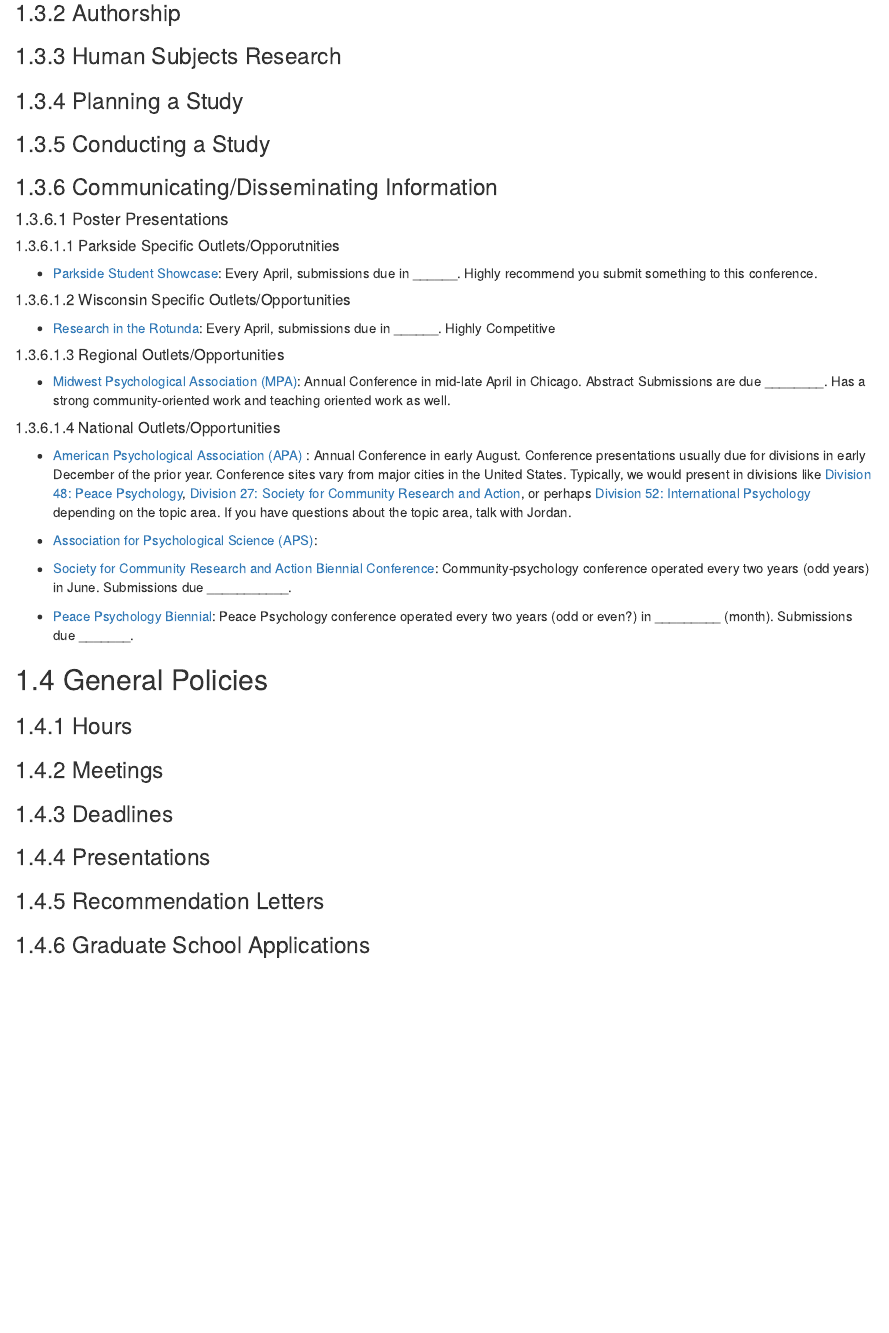
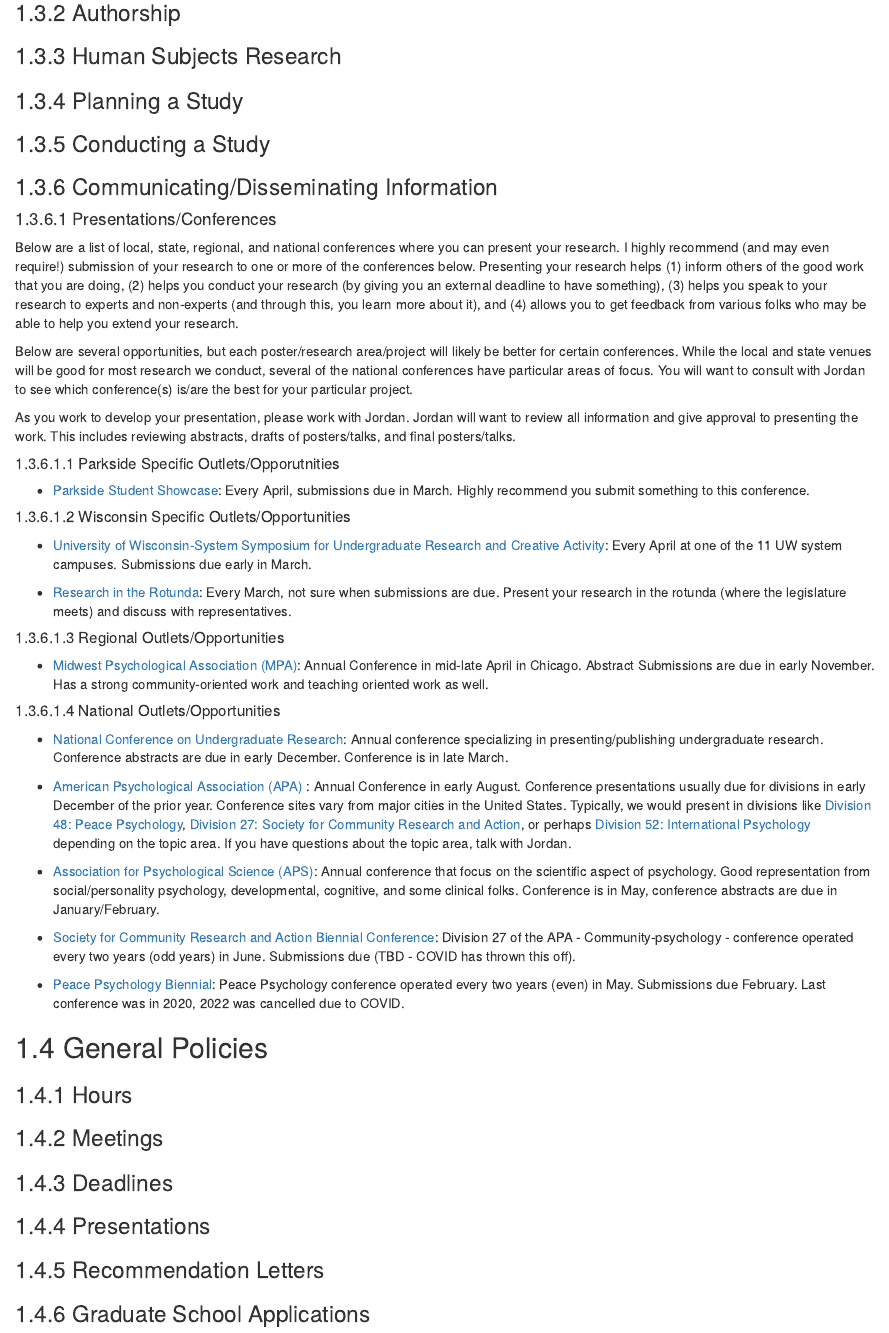
Before and after one commit to jordandsnyder/labmanual, an R Markdown document (03-codeofconductpolicies.Rmd): the page in a window 1100 px wide, from 280 px down. Rendered offline with R 4.5, knitr and Pandoc, with nearby package versions; drawn as R Markdown's standard HTML page in place of the format the file asks for.

Commit message:
added info on conferences

```diff
--- a/03-codeofconductpolicies.Rmd
+++ b/03-codeofconductpolicies.Rmd
@@ -18,30 +18,39 @@
 
 ### Communicating/Disseminating Information
 
-#### Poster Presentations
+#### Presentations/Conferences
+
+Below are a list of local, state, regional, and national conferences where you can present your research. I highly recommend (and may even require!) submission of your research to one or more of the conferences below. Presenting your research helps (1) inform others of the good work that you are doing, (2) helps you conduct your research (by giving you an external deadline to have something), (3) helps you speak to your research to experts and non-experts (and through this, you learn more about it), and (4) allows you to get feedback from various folks who may be able to help you extend your research.
+
+Below are several opportunities, but each poster/research area/project will likely be better for certain conferences. While the local and state venues will be good for most research we conduct, several of the national conferences have particular areas of focus. You will want to consult with Jordan to see which conference(s) is/are the best for your particular project.
+
+As you work to develop your presentation, please work with Jordan. Jordan will want to review all information and give approval to presenting the work. This includes reviewing abstracts, drafts of posters/talks, and final posters/talks.
 
 ##### Parkside Specific Outlets/Opporutnities
 
-- [Parkside Student Showcase](): Every April, submissions due in ______. Highly recommend you submit something to this conference.
+- [Parkside Student Showcase](https://www.uwp.edu/learn/beyondtheclassroom/research/student-showcase.cfm): Every April, submissions due in March. Highly recommend you submit something to this conference.
 
 ##### Wisconsin Specific Outlets/Opportunities
 
-- [Research in the Rotunda](): Every April, submissions due in ______. Highly Competitive
+- [University of Wisconsin-System Symposium for Undergraduate Research and Creative Activity](https://www.uwp.edu/learn/beyondtheclassroom/research/symposiumurca.cfm): Every April at one of the 11 UW system campuses. Submissions due early in March.
+
+- [Research in the Rotunda](https://www.wisconsin.edu/research-in-the-rotunda/): Every March, not sure when submissions are due. Present your research in the rotunda (where the legislature meets) and discuss with representatives.
 
 ##### Regional Outlets/Opportunities
 
-- [Midwest Psychological Association (MPA)](https://midwesternpsych.org/): Annual Conference in mid-late April in Chicago. Abstract Submissions are due ________. Has a strong community-oriented work and teaching oriented work as well.
+- [Midwest Psychological Association (MPA)](https://midwesternpsych.org/): Annual Conference in mid-late April in Chicago. Abstract Submissions are due in early November. Has a strong community-oriented work and teaching oriented work as well.
 
 ##### National Outlets/Opportunities
 
-- [American Psychological Association (APA)]() : Annual Conference in early August. Conference presentations usually due for divisions in early December of the prior year. Conference sites vary from major cities in the United States. Typically, we would present in divisions like [Division 48: Peace Psychology](), [Division 27: Society for Community Research and Action](), or perhaps [Division 52: International Psychology]() depending on the topic area. If you have questions about the topic area, talk with Jordan.
+- [National Conference on Undergraduate Research](https://www.cur.org/what/events/students/ncur/): Annual conference specializing in presenting/publishing undergraduate research. Conference abstracts are due in early December. Conference is in late March.
 
-- [Association for Psychological Science (APS)]():
+- [American Psychological Association (APA)](https://convention.apa.org/) : Annual Conference in early August. Conference presentations usually due for divisions in early December of the prior year. Conference sites vary from major cities in the United States. Typically, we would present in divisions like [Division 48: Peace Psychology](https://www.apa.org/about/division/div48), [Division 27: Society for Community Research and Action](https://scra27.org/), or perhaps [Division 52: International Psychology](https://div52.net/) depending on the topic area. If you have questions about the topic area, talk with Jordan.
 
+- [Association for Psychological Science (APS)](https://www.psychologicalscience.org/conventions): Annual conference that focus on the scientific aspect of psychology. Good representation from social/personality psychology, developmental, cognitive, and some clinical folks. Conference is in May, conference abstracts are due in January/February.
 
-- [Society for Community Research and Action Biennial Conference](): Community-psychology conference operated every two years (odd years) in June. Submissions due ___________.
+- [Society for Community Research and Action Biennial Conference](https://www.scra27.org/event/biennial-conference/): Division 27 of the APA - Community-psychology - conference operated every two years (odd years) in June. Submissions due (TBD - COVID has thrown this off).
 
-- [Peace Psychology Biennial](): Peace Psychology conference operated every two years (odd or even?) in _________ (month). Submissions due _______.
+- [Peace Psychology Biennial](http://peacepsychology.org/conference): Peace Psychology conference operated every two years (even) in May. Submissions due February. Last conference was in 2020, 2022 was cancelled due to COVID.
 
 ## General Policies
 
```
